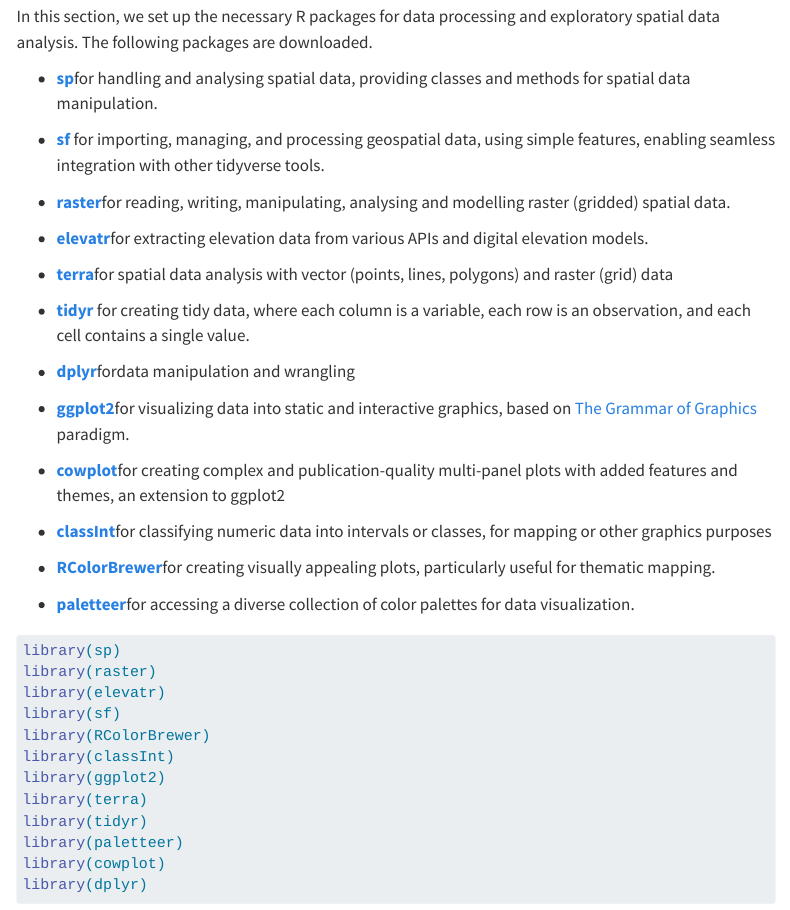
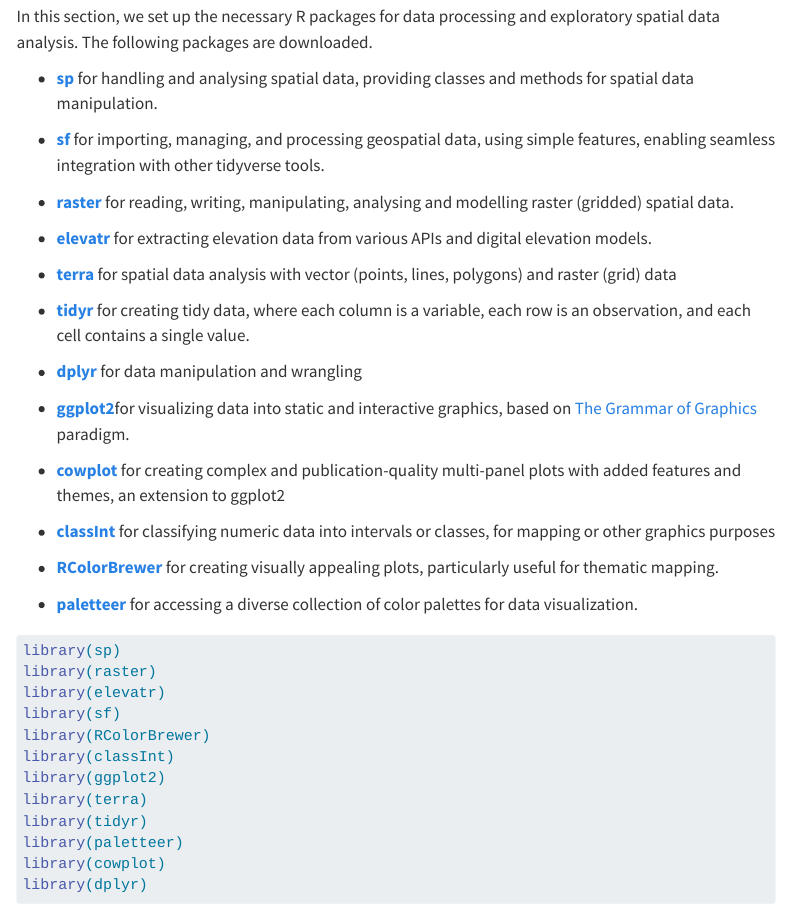
Before and after one commit to khantminnaing/IS485-Landslide, a Quarto document (project.qmd): the page in a window 1100 px wide, from 220 px down. Rendered offline with R 4.5, knitr and Pandoc in place of Quarto, with nearby package versions; some code elsewhere in the file could not run offline; menus at the side of the page are left out; long lines of code are wrapped.

Commit message:
fixed bugs

````diff
--- a/project.qmd
+++ b/project.qmd
@@ -15,35 +15,36 @@ output:
     toc: true
     self_contained: false
 ---
+
 ::: {style="color: #603494;"}
 ## 1.0 Set Up {style="color: #603494;"}
 :::
 
 In this section, we set up the necessary R packages for data processing and exploratory spatial data analysis. The following packages are downloaded.
 
--   [**sp**](https://cran.r-project.org/web/packages/sp/index.html)for handling and analysing spatial data, providing classes and methods for spatial data manipulation.
+-   [**sp**](https://cran.r-project.org/web/packages/sp/index.html) for handling and analysing spatial data, providing classes and methods for spatial data manipulation.
 
 -   [**sf**](https://cran.r-project.org/web/packages/sf/index.html) for importing, managing, and processing geospatial data, using simple features, enabling seamless integration with other tidyverse tools.
 
--   [**raster**](https://cran.r-project.org/web/packages/raster/index.html)for reading, writing, manipulating, analysing and modelling raster (gridded) spatial data.
+-   [**raster**](https://cran.r-project.org/web/packages/raster/index.html) for reading, writing, manipulating, analysing and modelling raster (gridded) spatial data.
 
--   [**elevatr**](https://cran.r-project.org/web/packages/elevatr/index.html)for extracting elevation data from various APIs and digital elevation models.
+-   [**elevatr**](https://cran.r-project.org/web/packages/elevatr/index.html) for extracting elevation data from various APIs and digital elevation models.
 
--   [**terra**](https://cran.r-project.org/web/packages/terra/index.html)for spatial data analysis with vector (points, lines, polygons) and raster (grid) data
+-   [**terra**](https://cran.r-project.org/web/packages/terra/index.html) for spatial data analysis with vector (points, lines, polygons) and raster (grid) data
 
 -   [**tidyr**](https://cran.r-project.org/web/packages/tidyr/index.html) for creating tidy data, where each column is a variable, each row is an observation, and each cell contains a single value.
 
--   [**dplyr**](https://cran.r-project.org/web/packages/dplyr/index.html)fordata manipulation and wrangling
+-   [**dplyr**](https://cran.r-project.org/web/packages/dplyr/index.html) for data manipulation and wrangling
 
 -   [**ggplot2**](https://cran.r-project.org/web/packages/ggplot2/index.html)for visualizing data into static and interactive graphics, based on [The Grammar of Graphics](https://www.amazon.com/Grammar-Graphics-Statistics-Computing/dp/0387245448/ref=as_li_ss_tl) paradigm.
 
--   [**cowplot**](https://cran.r-project.org/web/packages/cowplot/vignettes/introduction.html)for creating complex and publication-quality multi-panel plots with added features and themes, an extension to ggplot2
+-   [**cowplot**](https://cran.r-project.org/web/packages/cowplot/vignettes/introduction.html) for creating complex and publication-quality multi-panel plots with added features and themes, an extension to ggplot2
 
--   [**classInt**](https://cran.r-project.org/web/packages/classInt/index.html)for classifying numeric data into intervals or classes, for mapping or other graphics purposes
+-   [**classInt**](https://cran.r-project.org/web/packages/classInt/index.html) for classifying numeric data into intervals or classes, for mapping or other graphics purposes
 
--   [**RColorBrewer**](https://cran.r-project.org/web/packages/RColorBrewer/index.html)for creating visually appealing plots, particularly useful for thematic mapping.
+-   [**RColorBrewer**](https://cran.r-project.org/web/packages/RColorBrewer/index.html) for creating visually appealing plots, particularly useful for thematic mapping.
 
--   [**paletteer**](https://cran.r-project.org/web/packages/paletteer/index.html)for accessing a diverse collection of color palettes for data visualization.
+-   [**paletteer**](https://cran.r-project.org/web/packages/paletteer/index.html) for accessing a diverse collection of color palettes for data visualization.
 
 ```{r, code_folding=FALSE, results='hide', message=FALSE, warning=FALSE}
 library(sp)
````
Also changed, not shown: 1 other file.
